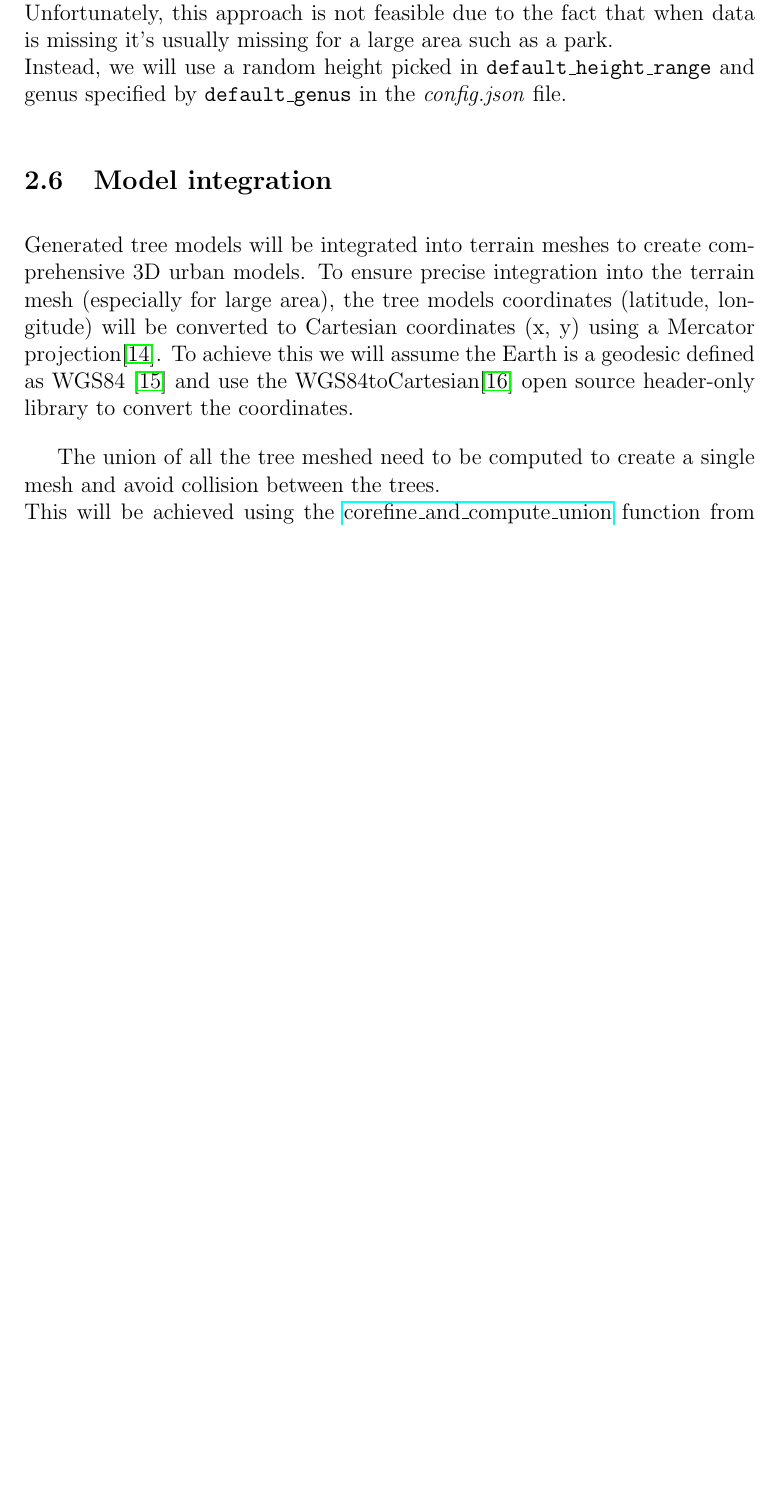
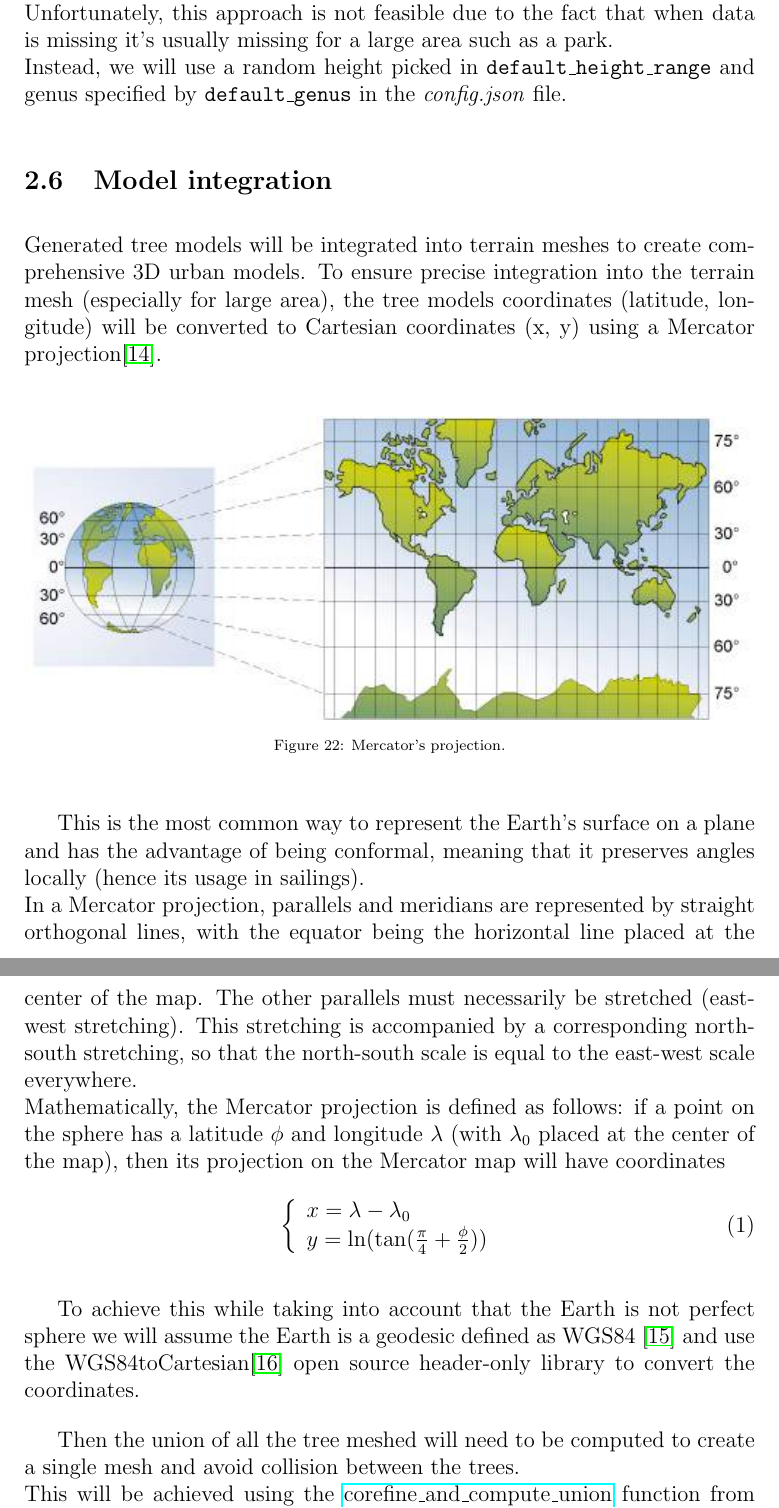
Before and after one commit to master-csmi/2024-m1-vegetation, a LaTeX document (report.tex): part of page 23 of 33 before the commit and two parts of pages 23 and 24 of 34 after it, the two joined at a grey line, cut so that both start at the same text, the shorter picture padded with empty space. Compiled offline with pdfLaTeX.

Commit message:
mercantor proj

```diff
--- a/report.tex
+++ b/report.tex
@@ -653,11 +653,42 @@ and genus specified by \texttt{default\_genus} in the \textit{config.json} file.
 Generated tree models will be integrated into terrain meshes to create comprehensive
 3D urban models. To ensure precise integration into the terrain mesh (especially for large area), the tree models coordinates
 (latitude, longitude) will be converted to Cartesian coordinates (x, y) using
-a Mercator projection\cite{mercator-proj}. To achieve this we will assume the Earth is a geodesic
-defined as WGS84 \cite{wgs84} and use the WGS84toCartesian\cite{wgs84_to_cartesian} open source header-only
+a Mercator projection\cite{mercator-proj}.  \\
+\begin{figure}[H]
+    \centering
+    \includegraphics[width=1\textwidth]{images/mercator.jpg}
+    \captionsetup{font={scriptsize}}
+    \caption{Mercator's projection.}
+\end{figure}
+
+This is the most common way to represent the Earth's surface on a plane and has
+the advantage of being conformal, meaning that it preserves angles locally (hence
+ its usage in sailings). \\
+ In a Mercator projection, parallels and meridians are represented by straight
+ orthogonal lines, with the equator being the horizontal line placed at the center
+  of the map. The other parallels must necessarily be stretched (east-west
+  stretching). This stretching is accompanied by a corresponding north-south
+  stretching, so that the north-south scale is equal to the east-west scale
+  everywhere. \\
+  Mathematically, the Mercator projection is defined as follows: if a point on
+  the sphere has a latitude $\phi$ and longitude $\lambda$ (with $\lambda_{0}$
+  placed at the center of the map), then its projection on the Mercator map will
+  have coordinates
+  \begin{equation}
+    \left\{
+    \begin{array}{l}
+        x =  \lambda - \lambda_{0} \\
+        y =  \ln(\tan(\frac{\pi}{4} + \frac{\phi}{2}))
+    \end{array}
+    \right.
+\end{equation}
+
+To achieve this while taking into account that the Earth is not perfect sphere
+ we will assume the Earth is a geodesic defined as WGS84 \cite{wgs84} and use
+ the WGS84toCartesian\cite{wgs84_to_cartesian} open source header-only
   library to convert the coordinates.
 
-The union of all the tree meshed need to be computed to create a single mesh
+Then the union of all the tree meshed will need to be computed to create a single mesh
 and avoid collision between the trees. \\
 This will be achieved using the \href{https://doc.cgal.org/latest/Polygon_mesh_processing/group__PMP__corefinement__grp.html}{corefine\_and\_compute\_union} function from the CGAL library.
 (complexity ?) \\
```
Also changed, not shown: images/mercator copy.jpg (added), images/mercator.jpg (added), report.tex (4 more changed lines).
